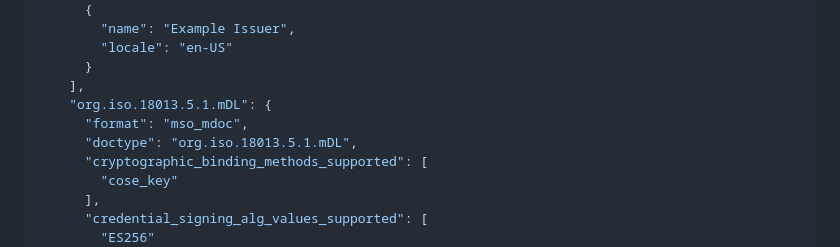
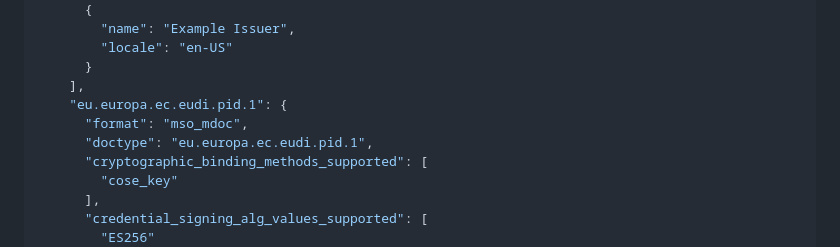
Before and after one commit to EWC-consortium/eudi-wallet-rfcs, a Markdown page: ewc-rfc001-issue-verifiable-credential.md, the part around the change. GitHub-like rendering.

```diff
--- a/ewc-rfc001-issue-verifiable-credential.md
+++ b/ewc-rfc001-issue-verifiable-credential.md
@@ -391,9 +391,9 @@ Contains Issuer capabilities. Key parameters defined in OID4VCI Section [1] 11.2
         "locale": "en-US"
       }
     ],
-    "org.iso.18013.5.1.mDL": {
+    "eu.europa.ec.eudi.pid.1": {
       "format": "mso_mdoc",
-      "doctype": "org.iso.18013.5.1.mDL",
+      "doctype": "eu.europa.ec.eudi.pid.1",
       "cryptographic_binding_methods_supported": [
         "cose_key"
       ],
```
Also changed, not shown: ewc-rfc002-present-verifiable-credentials.md (+2 -2 lines).
